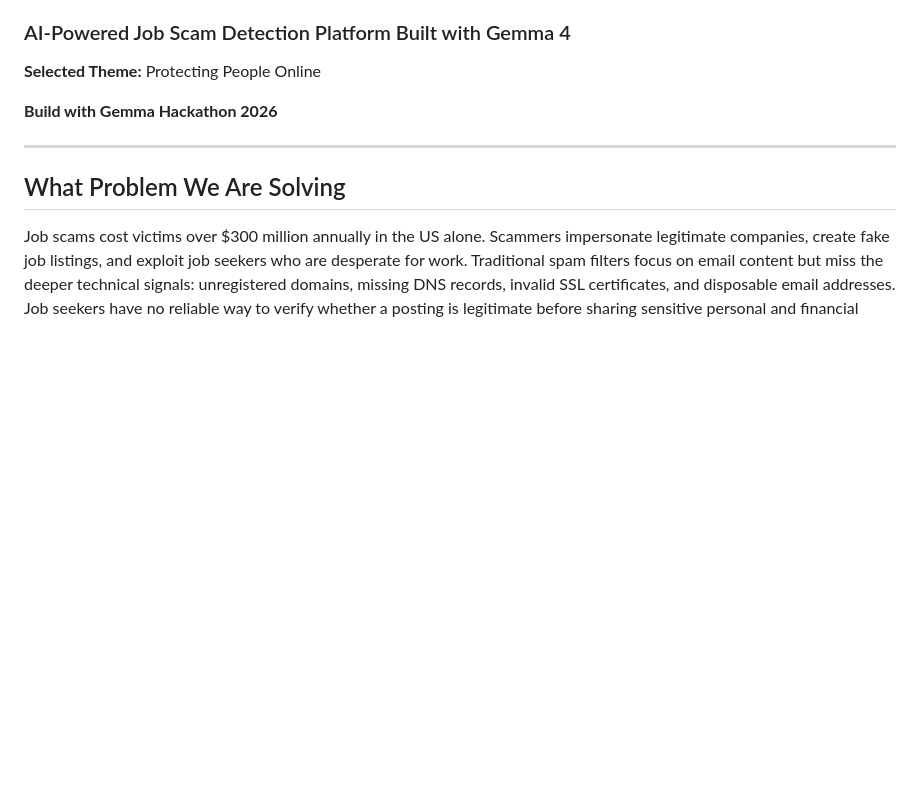
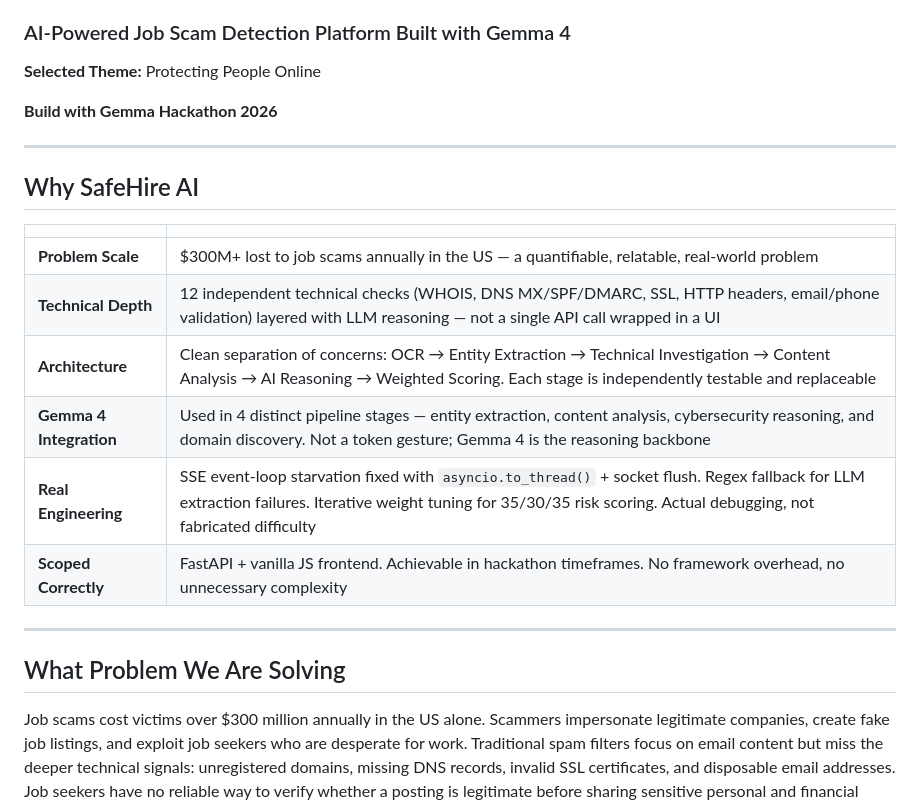
Before and after one commit to Roshan-Mallick/gemma4-ai-project_2026, a Markdown page: README.md, the part around the change. Rendered like a GitHub page; blank space fills up the shorter version.

Commit message:
Add Why SafeHire AI section to README

```diff
--- a/README.md
+++ b/README.md
@@ -5,6 +5,19 @@
 **Selected Theme:** Protecting People Online
 
 **Build with Gemma Hackathon 2026**
+
+---
+
+## Why SafeHire AI
+
+| | |
+|---|---|
+| **Problem Scale** | $300M+ lost to job scams annually in the US — a quantifiable, relatable, real-world problem |
+| **Technical Depth** | 12 independent technical checks (WHOIS, DNS MX/SPF/DMARC, SSL, HTTP headers, email/phone validation) layered with LLM reasoning — not a single API call wrapped in a UI |
+| **Architecture** | Clean separation of concerns: OCR → Entity Extraction → Technical Investigation → Content Analysis → AI Reasoning → Weighted Scoring. Each stage is independently testable and replaceable |
+| **Gemma 4 Integration** | Used in 4 distinct pipeline stages — entity extraction, content analysis, cybersecurity reasoning, and domain discovery. Not a token gesture; Gemma 4 is the reasoning backbone |
+| **Real Engineering** | SSE event-loop starvation fixed with `asyncio.to_thread()` + socket flush. Regex fallback for LLM extraction failures. Iterative weight tuning for 35/30/35 risk scoring. Actual debugging, not fabricated difficulty |
+| **Scoped Correctly** | FastAPI + vanilla JS frontend. Achievable in hackathon timeframes. No framework overhead, no unnecessary complexity |
 
 ---
 
```
